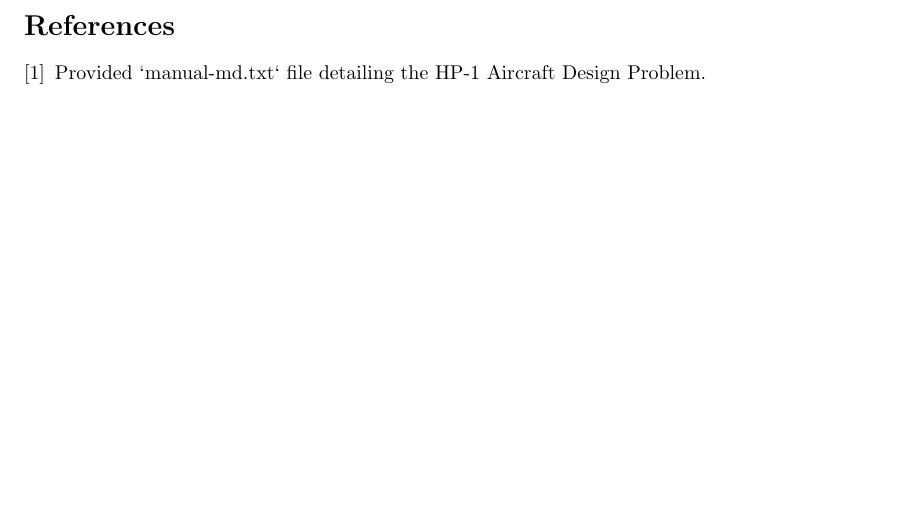
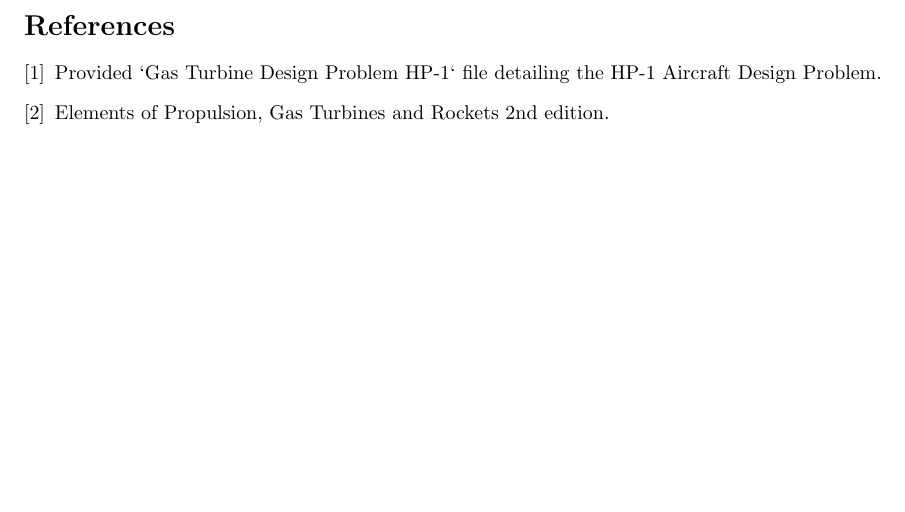
Before and after one commit to BohaLash/aed2-hp-1, a LaTeX document (report/report.tex): part of page 3 of 3, cut so that both start at the same text. Compiled offline with pdfLaTeX.

Commit message:
Update report.tex

```diff
--- a/report/report.tex
+++ b/report/report.tex
@@ -94,7 +94,8 @@ Diameter (\si{m}) & Inlet Area (\si{m^2}) & {Max Mass Flow (\si{kg/s})} & {Min S
 \textbf{Result Task C:} Considering the constraint $D_{\text{inlet}} \le \SI{2.2}{m}$, the minimum allowable uninstalled specific thrust at the start of cruise is \textbf{\SI{156.3}{N.s/kg}}. The specific thrust values decrease with increasing inlet diameter (mass flow) for the fixed thrust requirement. The recalculated values differ from the original calculations due to the corrected thrust requirement and the application of the specific mass flow formula from the manual.
 
 \begin{thebibliography}{9}
-    \bibitem{manual} Provided `manual-md.txt` file detailing the HP-1 Aircraft Design Problem.
+    \bibitem{manual} Provided `Gas Turbine Design Problem HP-1` file detailing the HP-1 Aircraft Design Problem.
+    \bibitem{book} Elements of Propulsion, Gas Turbines and Rockets 2nd edition.
 \end{thebibliography}
 
 \end{document}
```
